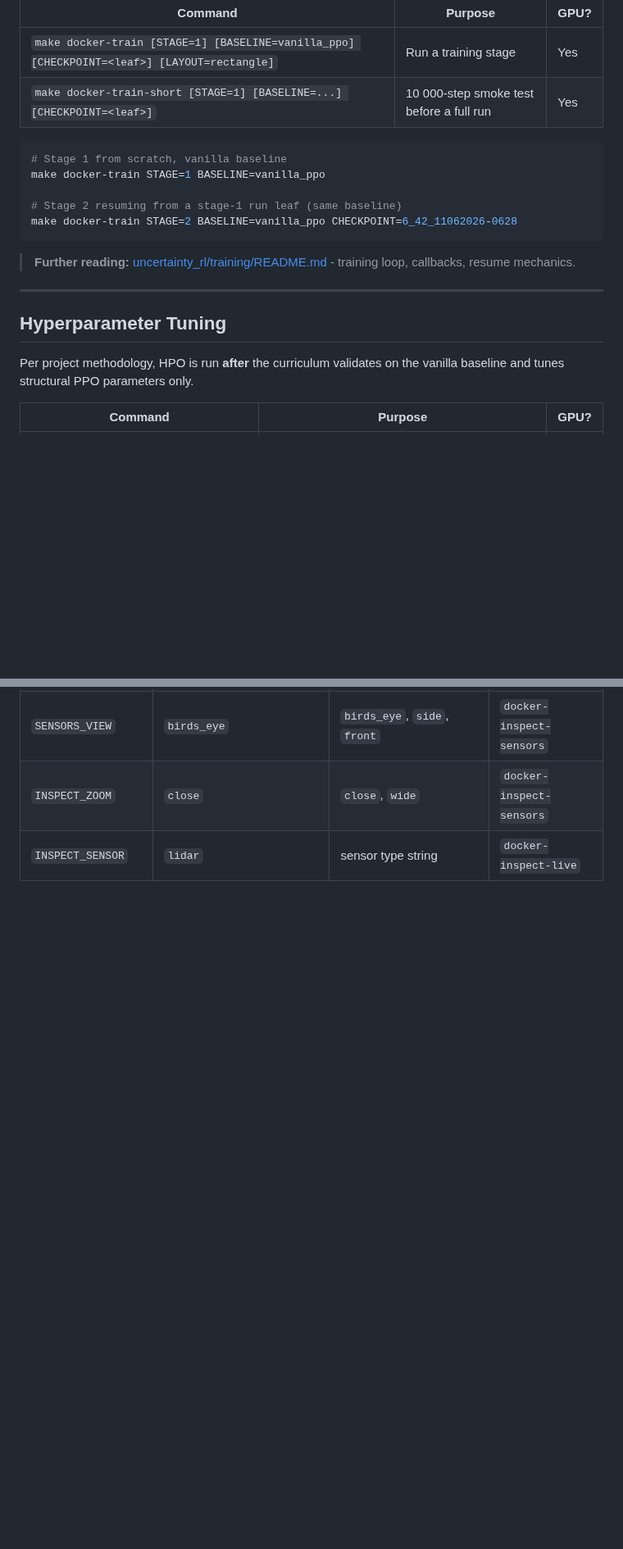
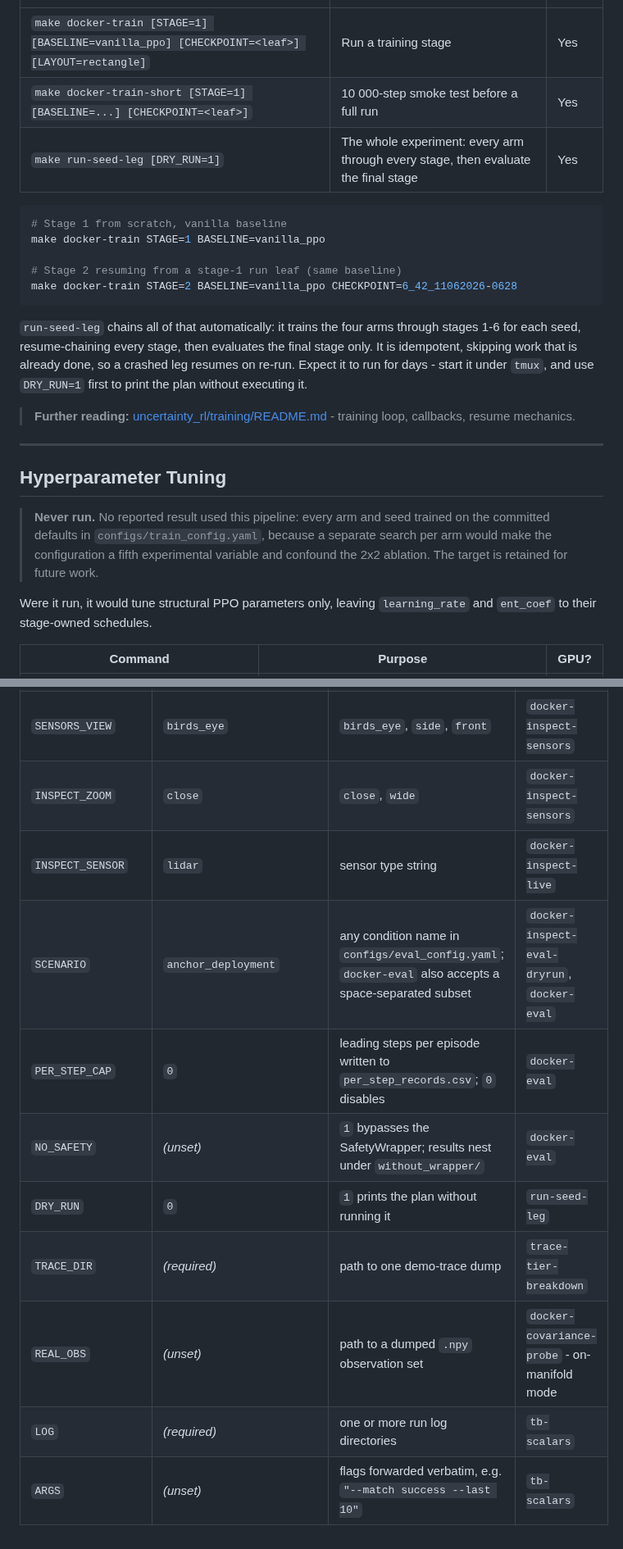
Before and after one commit to Expo39/Uncertainty-Conditioned-RL-with-Evidential-Policy-Networks-for-Autonomous-Systems, a Markdown page: COMMANDS.md, 2 parts joined by grey strips. Shown at 82% size. Rendered like a GitHub page; blank space fills up the shorter version.

Commit message:
docs(commands): document every make target and correct the variable table (#31)

````diff
--- a/COMMANDS.md
+++ b/COMMANDS.md
@@ -118,6 +120,7 @@ a random init (no `CHECKPOINT`). See
 |---------|---------|------|
 | `make docker-train [STAGE=1] [BASELINE=vanilla_ppo] [CHECKPOINT=<leaf>] [LAYOUT=rectangle]` | Run a training stage | Yes |
 | `make docker-train-short [STAGE=1] [BASELINE=...] [CHECKPOINT=<leaf>]` | 10 000-step smoke test before a full run | Yes |
+| `make run-seed-leg [DRY_RUN=1]` | The whole experiment: every arm through every stage, then evaluate the final stage | Yes |
 
 ```bash
 # Stage 1 from scratch, vanilla baseline
@@ -127,14 +130,25 @@ make docker-train STAGE=1 BASELINE=vanilla_ppo
 make docker-train STAGE=2 BASELINE=vanilla_ppo CHECKPOINT=6_42_11062026-0628
 ```
 
+`run-seed-leg` chains all of that automatically: it trains the four arms through stages
+1-6 for each seed, resume-chaining every stage, then evaluates the final stage only. It is
+idempotent, skipping work that is already done, so a crashed leg resumes on re-run. Expect
+it to run for days - start it under `tmux`, and use `DRY_RUN=1` first to print the plan
+without executing it.
+
 > **Further reading:** [uncertainty_rl/training/README.md](uncertainty_rl/training/README.md) - training loop, callbacks, resume mechanics.
 
 ---
 
 ## Hyperparameter Tuning
 
-Per project methodology, HPO is run **after** the curriculum validates on the vanilla
-baseline and tunes structural PPO parameters only.
+> **Never run.** No reported result used this pipeline: every arm and seed trained on the
+> committed defaults in `configs/train_config.yaml`, because a separate search per arm
+> would make the configuration a fifth experimental variable and confound the 2x2
+> ablation. The target is retained for future work.
+
+Were it run, it would tune structural PPO parameters only, leaving `learning_rate` and
+`ent_coef` to their stage-owned schedules.
 
 | Command | Purpose | GPU? |
 |---------|---------|------|
@@ -316,3 +344,11 @@ for `BASELINE` and `CHECKPOINT` are described at the top of this file.
 | `SENSORS_VIEW` | `birds_eye` | `birds_eye`, `side`, `front` | `docker-inspect-sensors` |
 | `INSPECT_ZOOM` | `close` | `close`, `wide` | `docker-inspect-sensors` |
 | `INSPECT_SENSOR` | `lidar` | sensor type string | `docker-inspect-live` |
+| `SCENARIO` | `anchor_deployment` | any condition name in `configs/eval_config.yaml`; `docker-eval` also accepts a space-separated subset | `docker-inspect-eval-dryrun`, `docker-eval` |
+| `PER_STEP_CAP` | `0` | leading steps per episode written to `per_step_records.csv`; `0` disables | `docker-eval` |
+| `NO_SAFETY` | _(unset)_ | `1` bypasses the SafetyWrapper; results nest under `without_wrapper/` | `docker-eval` |
+| `DRY_RUN` | `0` | `1` prints the plan without running it | `run-seed-leg` |
+| `TRACE_DIR` | _(required)_ | path to one demo-trace dump | `trace-tier-breakdown` |
+| `REAL_OBS` | _(unset)_ | path to a dumped `.npy` observation set | `docker-covariance-probe` - on-manifold mode |
+| `LOG` | _(required)_ | one or more run log directories | `tb-scalars` |
+| `ARGS` | _(unset)_ | flags forwarded verbatim, e.g. `"--match success --last 10"` | `tb-scalars` |
````
Also changed, not shown: other parts of COMMANDS.md (+22 -6 lines).
